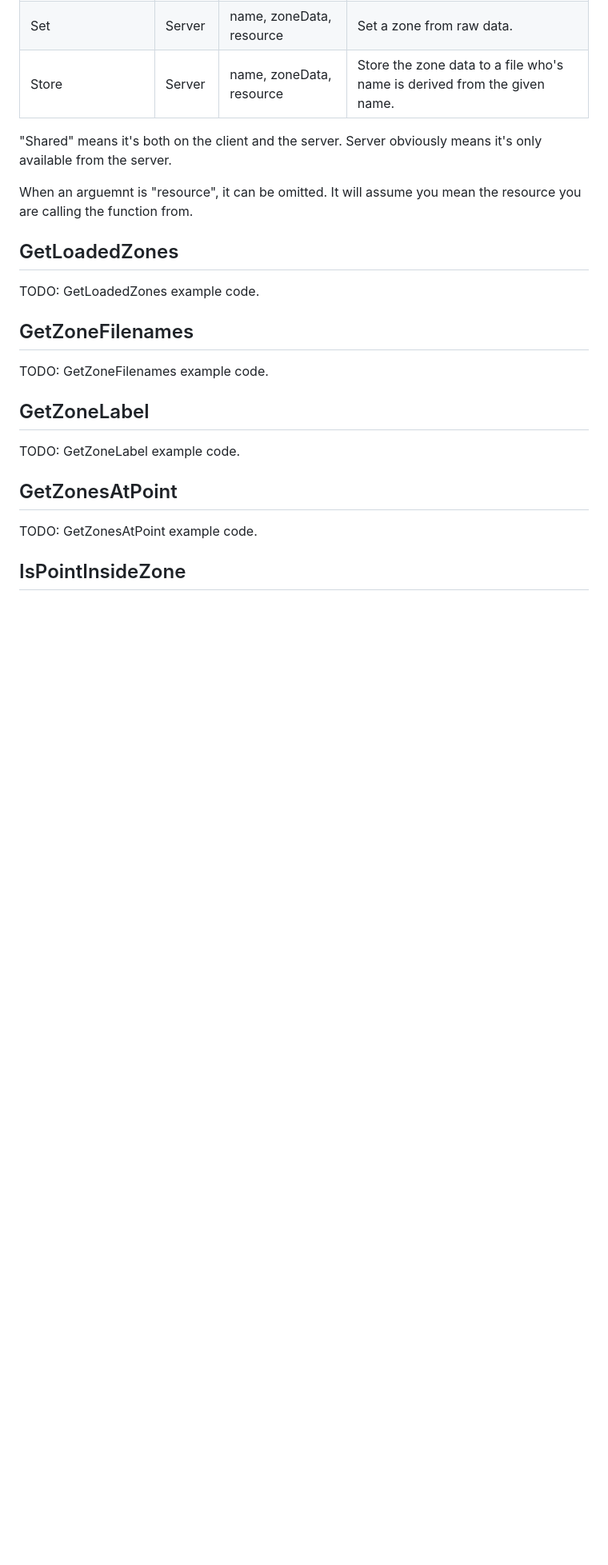
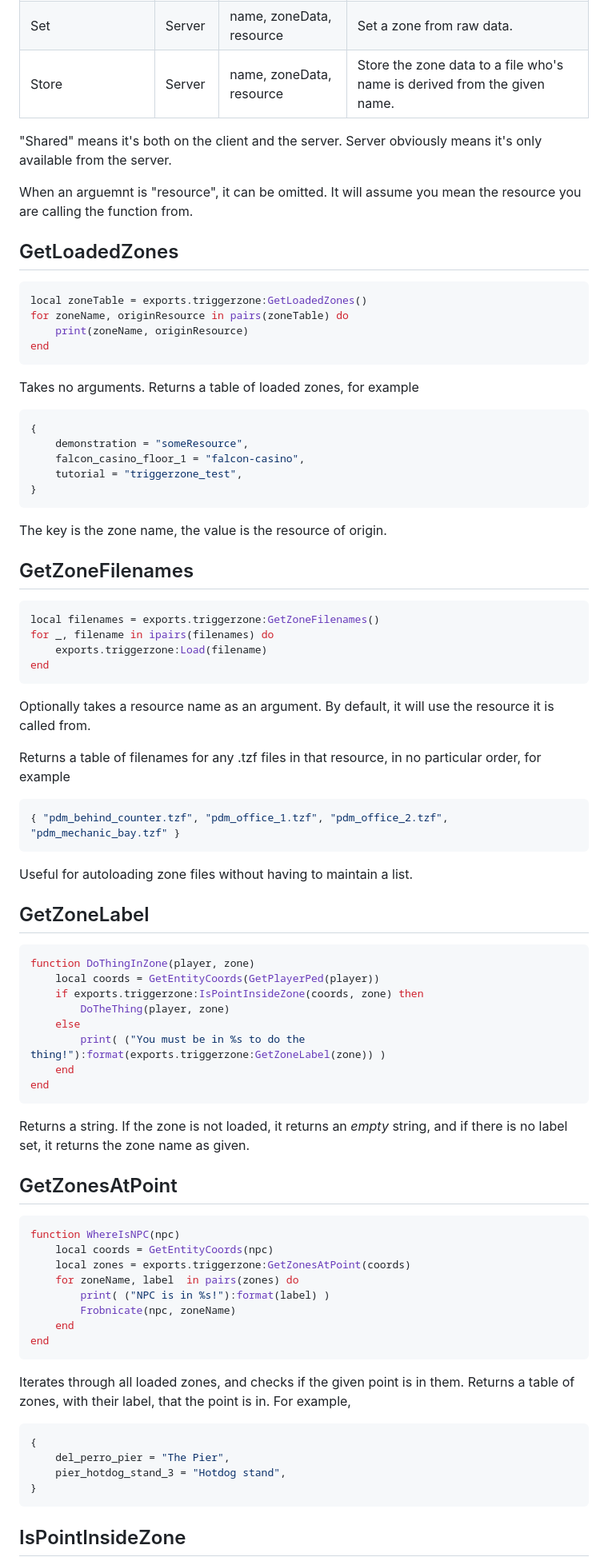
Before and after one commit to DemmyDemon/triggerzone, a Markdown page: README.md, the part around one of its changes. Shown at 80% size. Drawn GitHub-style; blank space fills up the shorter version.

Commit message:
Exports documentation

````diff
--- a/README.md
+++ b/README.md
@@ -292,19 +292,83 @@ When an arguemnt is "resource", it can be omitted. It will assume you mean the r
 
 ## GetLoadedZones
 
-TODO: GetLoadedZones example code.
+```lua
+local zoneTable = exports.triggerzone:GetLoadedZones()
+for zoneName, originResource in pairs(zoneTable) do
+    print(zoneName, originResource)
+end
+```
+
+Takes no arguments.
+Returns a table of loaded zones, for example
+
+```lua
+{
+    demonstration = "someResource",
+    falcon_casino_floor_1 = "falcon-casino",
+    tutorial = "triggerzone_test",
+}
+```
+
+The key is the zone name, the value is the resource of origin.
 
 ## GetZoneFilenames
 
-TODO: GetZoneFilenames example code.
+```lua
+local filenames = exports.triggerzone:GetZoneFilenames()
+for _, filename in ipairs(filenames) do
+    exports.triggerzone:Load(filename)
+end
+```
+
+Optionally takes a resource name as an argument. By default, it will use the resource it is called from.
+
+Returns a table of filenames for any .tzf files in that resource, in no particular order, for example
+
+```lua
+{ "pdm_behind_counter.tzf", "pdm_office_1.tzf", "pdm_office_2.tzf", "pdm_mechanic_bay.tzf" }
+```
+
+Useful for autoloading zone files without having to maintain a list.
 
 ## GetZoneLabel
 
-TODO: GetZoneLabel example code.
+```lua
+function DoThingInZone(player, zone)
+    local coords = GetEntityCoords(GetPlayerPed(player))
+    if exports.triggerzone:IsPointInsideZone(coords, zone) then
+        DoTheThing(player, zone)
+    else
+        print( ("You must be in %s to do the thing!"):format(exports.triggerzone:GetZoneLabel(zone)) )
+    end
+end
+```
+
+Returns a string. If the zone is not loaded, it returns an *empty* string, and if there is no label set, it returns the zone name as given.
 
 ## GetZonesAtPoint
 
-TODO: GetZonesAtPoint example code.
+```lua
+function WhereIsNPC(npc)
+    local coords = GetEntityCoords(npc)
+    local zones = exports.triggerzone:GetZonesAtPoint(coords)
+    for zoneName, label  in pairs(zones) do
+        print( ("NPC is in %s!"):format(label) )
+        Frobnicate(npc, zoneName)
+    end
+end
+```
+
+Iterates through all loaded zones, and checks if the given point is in them.
+Returns a table of zones, with their label, that the point is in.
+For example,
+
+```lua
+{
+    del_perro_pier = "The Pier",
+    pier_hotdog_stand_3 = "Hotdog stand",
+}
+```
 
 ## IsPointInsideZone
 
````
Also changed, not shown: other parts of README.md (+82 -5 lines).
